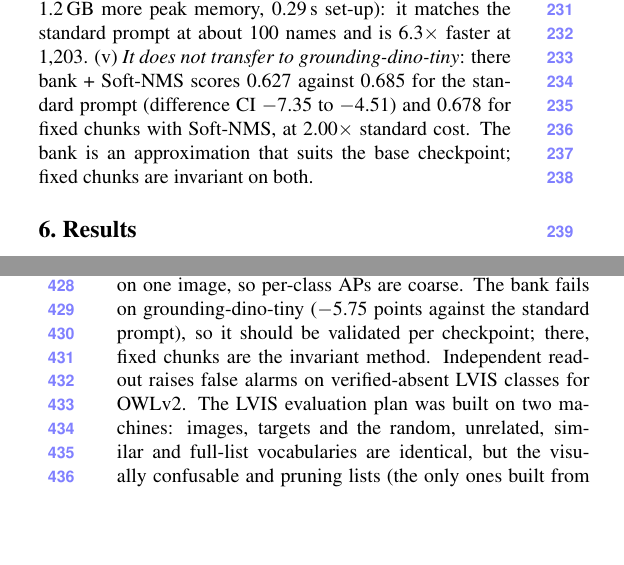
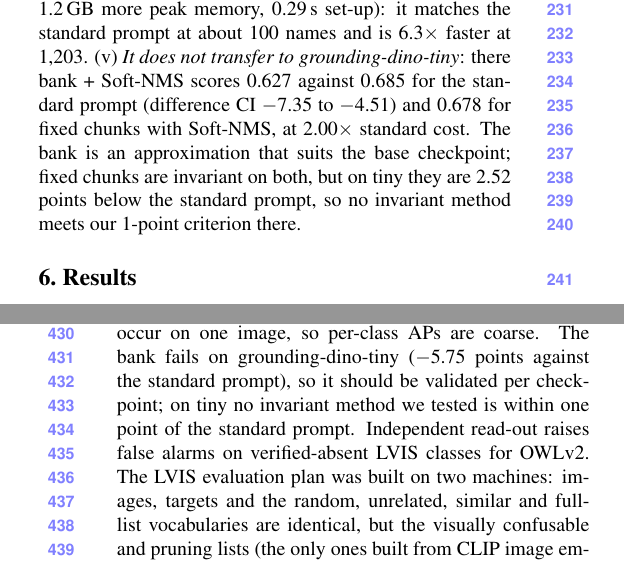
Before and after one commit to apersonli55555/Research, a LaTeX paper (ovd/paper/paper.tex): two parts of the columns of pages 3 and 7 of 7, joined at a grey line, cut so that both start at the same text, the shorter picture padded with empty space. Compiled offline with pdfLaTeX.

Commit message:
Paper: state that no invariant method meets the 1-point criterion on grounding-dino-tiny; ICCV 2027 kit not yet published (noted)

```diff
--- a/ovd/paper/paper.tex
+++ b/ovd/paper/paper.tex
@@ -148,7 +148,8 @@ image on the T4 for 1 to 1{,}203 names, 1.2\,GB more peak memory, 0.29\,s set-up
 about 100 names and is 6.3$\times$ faster at 1{,}203. (v) \emph{It does not transfer to grounding-dino-tiny}: there
 bank + Soft-NMS scores 0.627 against 0.685 for the standard prompt (difference CI $-$7.35 to $-$4.51) and 0.678 for
 fixed chunks with Soft-NMS, at 2.00$\times$ standard cost. The bank is an approximation that suits the base checkpoint;
-fixed chunks are invariant on both.
+fixed chunks are invariant on both, but on tiny they are 2.52 points below the standard prompt, so no invariant
+method meets our 1-point criterion there.
 \begin{figure}[t]\centering\includegraphics[width=\columnwidth]{fig_qual.pdf}
 \caption{Same image, same target, two requests drawn without looking at the image (Grounding DINO base). Rows: the
 first four (by hash) of the 100 present targets (6.8\%) whose standard-prompt detection flips between the two
@@ -340,7 +341,7 @@ YOLO-World & .602 (.001) & .592 (.006) & .585 (.026) & \textbf{.615} (.000)\\\bo
 Base/small checkpoints only (one 24\,GB GPU); two datasets; the visually confusable family is defined with CLIP; the
 pruning baseline omits VocAda's captioner. Grounding DINO's fixed chunks are expensive for small vocabularies from a large label space; the fixed bank with Soft-NMS costs 1.81$\times$ standard inference and is non-inferior to the unmodified prompt, but not shown non-inferior to a prompt that also uses Soft-NMS. The bank was tested with five-class requests on sampled LVIS pairs (the official LVIS evaluator, restricted to these pairs, agrees), not on the full-image LVIS protocol; 126 of the 374 positive classes occur on one image, so per-class APs are coarse.
 The bank fails on grounding-dino-tiny ($-$5.75 points against the standard prompt), so it should be validated per
-checkpoint; there, fixed chunks are the invariant method. Independent read-out raises false alarms on verified-absent LVIS classes for OWLv2.
+checkpoint; on tiny no invariant method we tested is within one point of the standard prompt. Independent read-out raises false alarms on verified-absent LVIS classes for OWLv2.
 The LVIS evaluation plan was built on two machines: images, targets and the random, unrelated, similar and full-list
 vocabularies are identical, but the visually confusable and pruning lists (the only ones built from CLIP image
 embeddings) differ slightly, so those LVIS rows for Grounding DINO and for OWLv2/YOLO-World use slightly different lists
```
Also changed, not shown: ovd/NOVELTY.md (+5 -0 lines), ovd/paper/paper.pdf.
